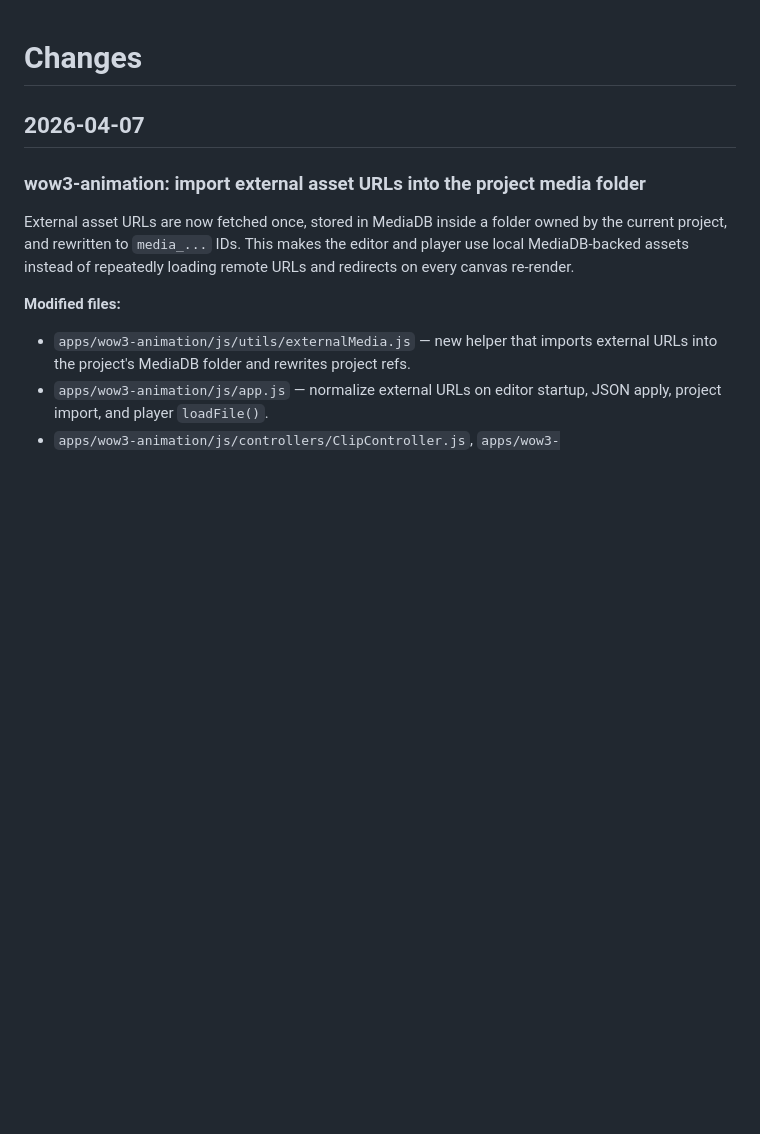
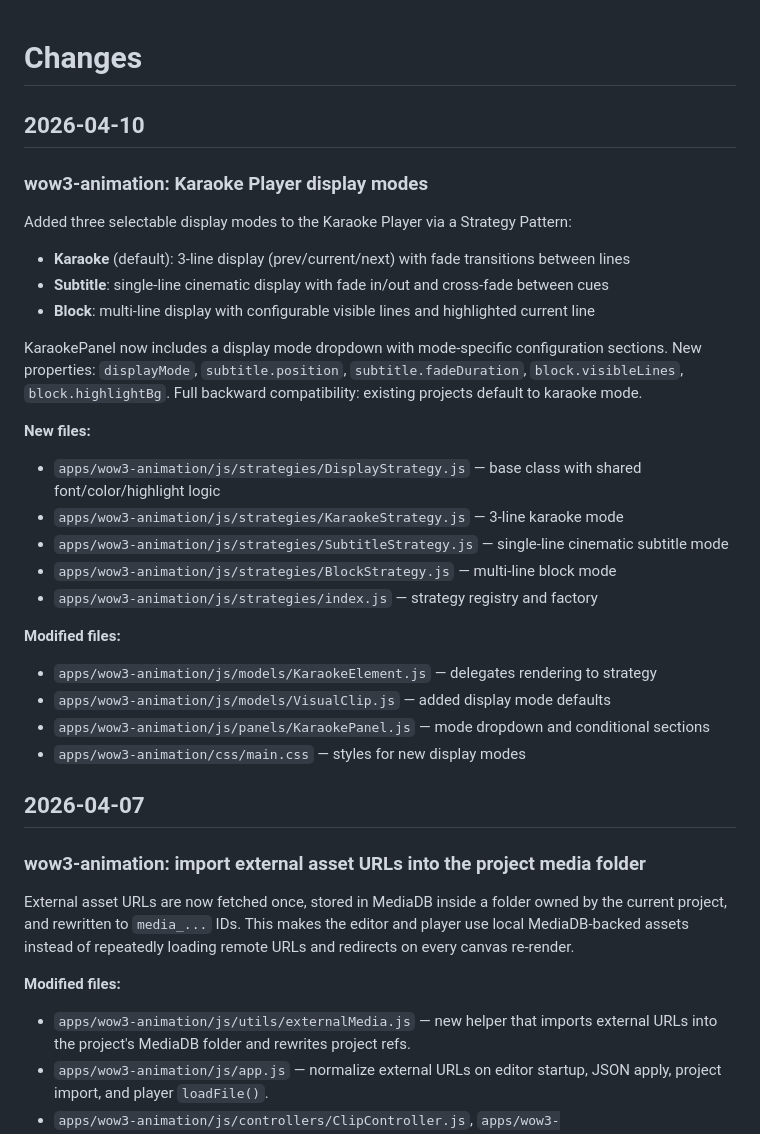
Before and after one commit to fsoft72/wow3, a Markdown page: CHANGES.md, the part around the change. GitHub-like rendering; blank space fills up the shorter version.

Commit message:
docs: add karaoke display modes to CHANGES.md

```diff
--- a/CHANGES.md
+++ b/CHANGES.md
@@ -1,4 +1,30 @@
 # Changes
+
+## 2026-04-10
+
+### wow3-animation: Karaoke Player display modes
+
+Added three selectable display modes to the Karaoke Player via a Strategy Pattern:
+- **Karaoke** (default): 3-line display (prev/current/next) with fade transitions between lines
+- **Subtitle**: single-line cinematic display with fade in/out and cross-fade between cues
+- **Block**: multi-line display with configurable visible lines and highlighted current line
+
+KaraokePanel now includes a display mode dropdown with mode-specific configuration sections.
+New properties: `displayMode`, `subtitle.position`, `subtitle.fadeDuration`, `block.visibleLines`, `block.highlightBg`.
+Full backward compatibility: existing projects default to karaoke mode.
+
+**New files:**
+- `apps/wow3-animation/js/strategies/DisplayStrategy.js` — base class with shared font/color/highlight logic
+- `apps/wow3-animation/js/strategies/KaraokeStrategy.js` — 3-line karaoke mode
+- `apps/wow3-animation/js/strategies/SubtitleStrategy.js` — single-line cinematic subtitle mode
+- `apps/wow3-animation/js/strategies/BlockStrategy.js` — multi-line block mode
+- `apps/wow3-animation/js/strategies/index.js` — strategy registry and factory
+
+**Modified files:**
+- `apps/wow3-animation/js/models/KaraokeElement.js` — delegates rendering to strategy
+- `apps/wow3-animation/js/models/VisualClip.js` — added display mode defaults
+- `apps/wow3-animation/js/panels/KaraokePanel.js` — mode dropdown and conditional sections
+- `apps/wow3-animation/css/main.css` — styles for new display modes
 
 ## 2026-04-07
 
```
